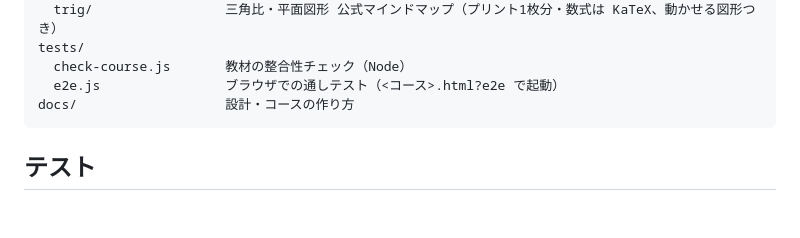
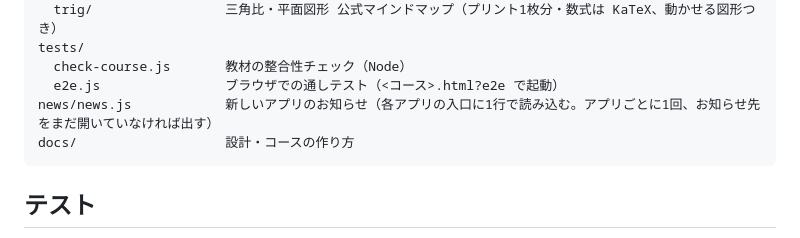
Before and after one commit to condoidea/p-learning-engine, a Markdown page: README.md, the part around the change. GitHub-like rendering; blank space fills up the shorter version.

Commit message:
README：news/news.js を追記
Co-Authored-By: Claude Opus 5.5 <noreply@anthropic.com>

````diff
--- a/README.md
+++ b/README.md
@@ -48,6 +48,7 @@ courses/
 tests/
   check-course.js       教材の整合性チェック（Node）
   e2e.js                ブラウザでの通しテスト（<コース>.html?e2e で起動）
+news/news.js            新しいアプリのお知らせ（各アプリの入口に1行で読み込む。アプリごとに1回、お知らせ先をまだ開いていなければ出す）
 docs/                   設計・コースの作り方
 ```
 
````
